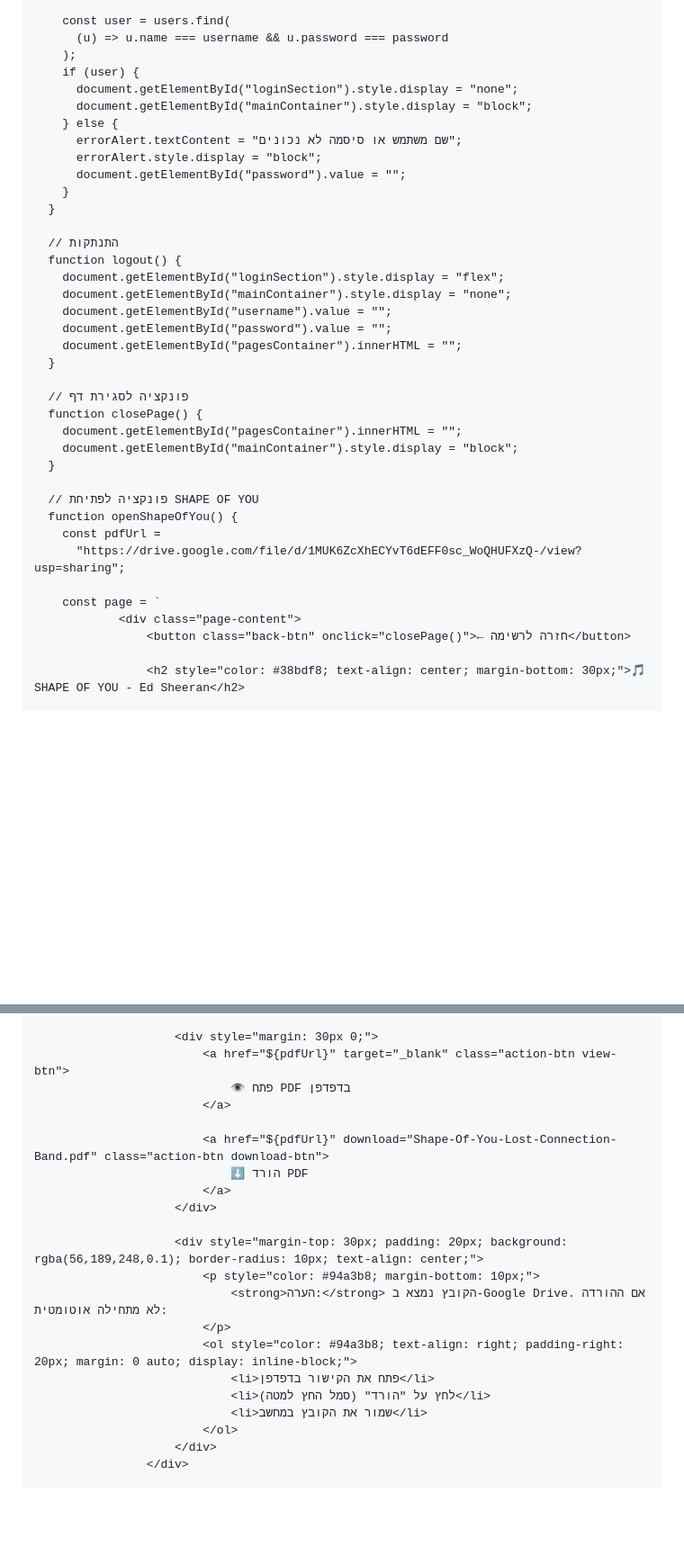
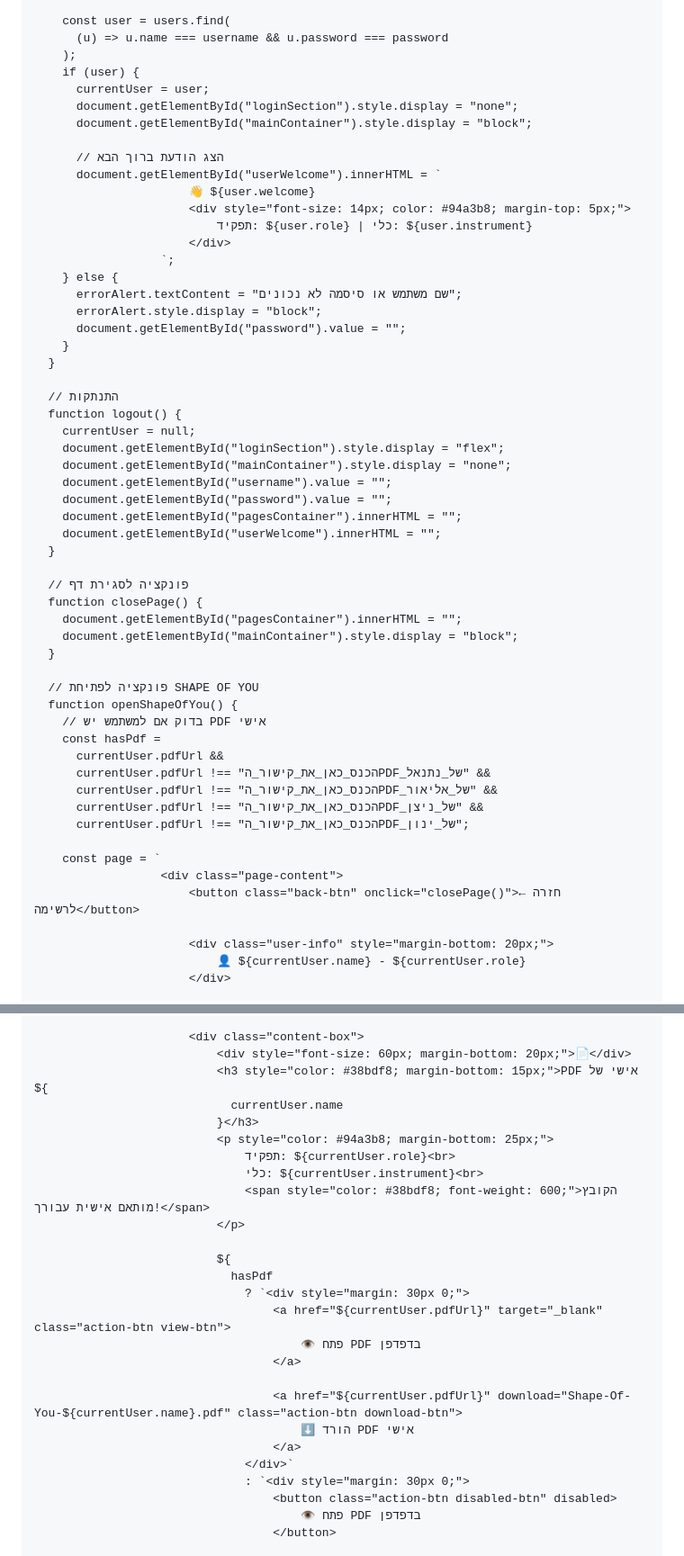
Before and after one commit to dhsvhd/Lost_Connection.github.io, a Markdown page: README.md, 2 parts joined by grey strips. Shown at 90% size. Drawn GitHub-style; blank space fills up the shorter version.

```diff
--- a/README.md
+++ b/README.md
@@ -282,8 +350,17 @@
           (u) => u.name === username && u.password === password
         );
         if (user) {
+          currentUser = user;
           document.getElementById("loginSection").style.display = "none";
           document.getElementById("mainContainer").style.display = "block";
+
+          // הצג הודעת ברוך הבא
+          document.getElementById("userWelcome").innerHTML = `
+                          👋 ${user.welcome}
+                          <div style="font-size: 14px; color: #94a3b8; margin-top: 5px;">
+                              תפקיד: ${user.role} | כלי: ${user.instrument}
+                          </div>
+                      `;
         } else {
           errorAlert.textContent = "שם משתמש או סיסמה לא נכונים";
           errorAlert.style.display = "block";
@@ -293,11 +370,13 @@
 
       // התנתקות
       function logout() {
+        currentUser = null;
         document.getElementById("loginSection").style.display = "flex";
         document.getElementById("mainContainer").style.display = "none";
         document.getElementById("username").value = "";
         document.getElementById("password").value = "";
         document.getElementById("pagesContainer").innerHTML = "";
+        document.getElementById("userWelcome").innerHTML = "";
       }
 
       // פונקציה לסגירת דף
@@ -308,12 +387,19 @@
 
       // פונקציה לפתיחת SHAPE OF YOU
       function openShapeOfYou() {
-        const pdfUrl =
-          "https://drive.google.com/file/d/1MUK6ZcXhECYvT6dEFF0sc_WoQHUFXzQ-/view?usp=sharing";
+        // בדוק אם למשתמש יש PDF אישי
+        const hasPdf =
+          currentUser.pdfUrl &&
+          currentUser.pdfUrl !== "הכנס_כאן_את_קישור_הPDF_של_נתנאל" &&
+          currentUser.pdfUrl !== "הכנס_כאן_את_קישור_הPDF_של_אליאור" &&
+          currentUser.pdfUrl !== "הכנס_כאן_את_קישור_הPDF_של_ניצן" &&
+          currentUser.pdfUrl !== "הכנס_כאן_את_קישור_הPDF_של_ינון";
 
         const page = `
-                <div class="page-content">
-                    <button class="back-btn" onclick="closePage()">← חזרה לרשימה</button>
+                      <div class="page-content">
+                          <button class="back-btn" onclick="closePage()">← חזרה לרשימה</button>
 
-                    <h2 style="color: #38bdf8; text-align: center; margin-bottom: 30px;">🎵 SHAPE OF YOU - Ed Sheeran</h2>
+                          <div class="user-info" style="margin-bottom: 20px;">
+                              👤 ${currentUser.name} - ${currentUser.role}
+                          </div>
 
@@ -331,23 +411,28 @@
 
-                        <div style="margin: 30px 0;">
-                            <a href="${pdfUrl}" target="_blank" class="action-btn view-btn">
-                                👁️ פתח PDF בדפדפן
-                            </a>
+                          <div class="content-box">
+                              <div style="font-size: 60px; margin-bottom: 20px;">📄</div>
+                              <h3 style="color: #38bdf8; margin-bottom: 15px;">PDF אישי של ${
+                                currentUser.name
+                              }</h3>
+                              <p style="color: #94a3b8; margin-bottom: 25px;">
+                                  תפקיד: ${currentUser.role}<br>
+                                  כלי: ${currentUser.instrument}<br>
+                                  <span style="color: #38bdf8; font-weight: 600;">הקובץ מותאם אישית עבורך!</span>
+                              </p>
 
-                            <a href="${pdfUrl}" download="Shape-Of-You-Lost-Connection-Band.pdf" class="action-btn download-btn">
-                                ⬇️ הורד PDF
-                            </a>
-                        </div>
+                              ${
+                                hasPdf
+                                  ? `<div style="margin: 30px 0;">
+                                      <a href="${currentUser.pdfUrl}" target="_blank" class="action-btn view-btn">
+                                          👁️ פתח PDF בדפדפן
+                                      </a>
 
-                        <div style="margin-top: 30px; padding: 20px; background: rgba(56,189,248,0.1); border-radius: 10px; text-align: center;">
-                            <p style="color: #94a3b8; margin-bottom: 10px;">
-                                <strong>הערה:</strong> הקובץ נמצא ב-Google Drive. אם ההורדה לא מתחילה אוטומטית:
-                            </p>
-                            <ol style="color: #94a3b8; text-align: right; padding-right: 20px; margin: 0 auto; display: inline-block;">
-                                <li>פתח את הקישור בדפדפן</li>
-                                <li>לחץ על "הורד" (סמל החץ למטה)</li>
-                                <li>שמור את הקובץ במחשב</li>
-                            </ol>
-                        </div>
-                    </div>
+                                      <a href="${currentUser.pdfUrl}" download="Shape-Of-You-${currentUser.name}.pdf" class="action-btn download-btn">
+                                          ⬇️ הורד PDF אישי
+                                      </a>
+                                  </div>`
+                                  : `<div style="margin: 30px 0;">
+                                      <button class="action-btn disabled-btn" disabled>
+                                          👁️ פתח PDF בדפדפן
+                                      </button>
 
```
Also changed, not shown: other parts of README.md (+175 -68 lines).
